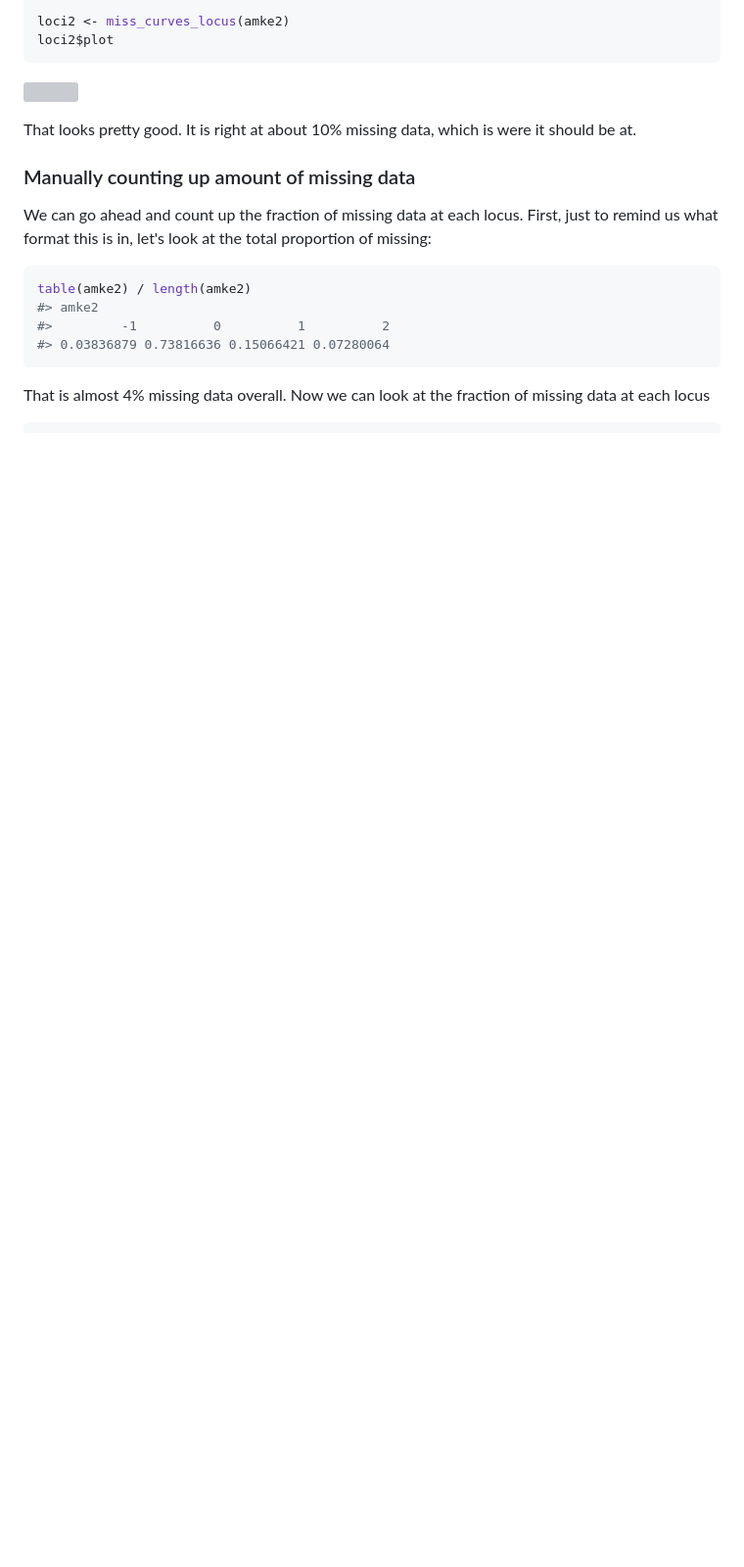
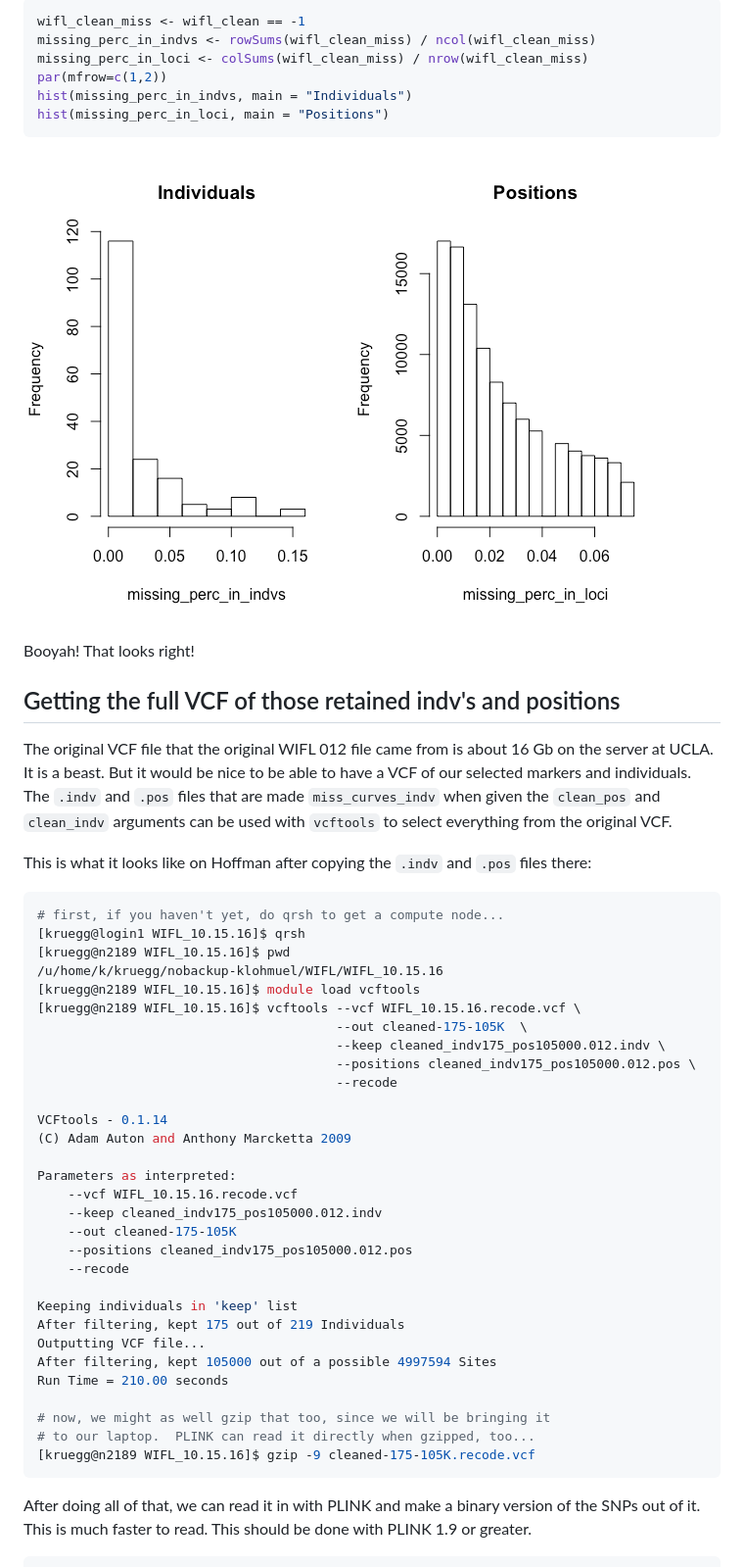
Before and after one commit to eriqande/genoscapeRtools, a Markdown page: README.md, the part around the change printed below. Shown: that part at 98% size. Drawn GitHub-style; pictures changed too: readme-figs/count-missing-1.png (added); blank space fills up the shorter version; grey boxes are pictures that could not be loaded.

````diff
--- a/README.md
+++ b/README.md
@@ -97,23 +98,56 @@ And by locus:
 
 ``` r
-loci2 <- miss_curves_locus(amke2)
-loci2$plot
+wifl_clean_miss <- wifl_clean == -1
+missing_perc_in_indvs <- rowSums(wifl_clean_miss) / ncol(wifl_clean_miss)
+missing_perc_in_loci <- colSums(wifl_clean_miss) / nrow(wifl_clean_miss)
+par(mfrow=c(1,2))
+hist(missing_perc_in_indvs, main = "Individuals")
+hist(missing_perc_in_loci, main = "Positions")
 ```
 
-![](README-loc2-1.png)
+![](readme-figs/count-missing-1.png)
 
-That looks pretty good. It is right at about 10% missing data, which is were it should be at.
+Booyah! That looks right!
 
-### Manually counting up amount of missing data
+Getting the full VCF of those retained indv's and positions
+-----------------------------------------------------------
 
-We can go ahead and count up the fraction of missing data at each locus. First, just to remind us what format this is in, let's look at the total proportion of missing:
+The original VCF file that the original WIFL 012 file came from is about 16 Gb on the server at UCLA. It is a beast. But it would be nice to be able to have a VCF of our selected markers and individuals. The `.indv` and `.pos` files that are made `miss_curves_indv` when given the `clean_pos` and `clean_indv` arguments can be used with `vcftools` to select everything from the original VCF.
 
-``` r
-table(amke2) / length(amke2)
-#> amke2
-#>         -1          0          1          2
-#> 0.03836879 0.73816636 0.15066421 0.07280064
+This is what it looks like on Hoffman after copying the `.indv` and `.pos` files there:
+
+``` sh
+# first, if you haven't yet, do qrsh to get a compute node...
+[kruegg@login1 WIFL_10.15.16]$ qrsh
+[kruegg@n2189 WIFL_10.15.16]$ pwd
+/u/home/k/kruegg/nobackup-klohmuel/WIFL/WIFL_10.15.16
+[kruegg@n2189 WIFL_10.15.16]$ module load vcftools
+[kruegg@n2189 WIFL_10.15.16]$ vcftools --vcf WIFL_10.15.16.recode.vcf \
+                                       --out cleaned-175-105K  \
+                                       --keep cleaned_indv175_pos105000.012.indv \
+                                       --positions cleaned_indv175_pos105000.012.pos \
+                                       --recode
+
+VCFtools - 0.1.14
+(C) Adam Auton and Anthony Marcketta 2009
+
+Parameters as interpreted:
+    --vcf WIFL_10.15.16.recode.vcf
+    --keep cleaned_indv175_pos105000.012.indv
+    --out cleaned-175-105K
+    --positions cleaned_indv175_pos105000.012.pos
+    --recode
+
+Keeping individuals in 'keep' list
+After filtering, kept 175 out of 219 Individuals
+Outputting VCF file...
+After filtering, kept 105000 out of a possible 4997594 Sites
+Run Time = 210.00 seconds
+
+# now, we might as well gzip that too, since we will be bringing it
+# to our laptop.  PLINK can read it directly when gzipped, too...
+[kruegg@n2189 WIFL_10.15.16]$ gzip -9 cleaned-175-105K.recode.vcf
 ```
 
-That is almost 4% missing data overall. Now we can look at the fraction of missing data at each locus
+After doing all of that, we can read it in with PLINK and make a binary version of the SNPs out of it. This is much faster to read. This should be done with PLINK 1.9 or greater.
 
````
Also changed, not shown: other parts of README.md (+73 -67 lines), readme-figs/clean-pic-1.png (added), readme-figs/indivs-1.png (added), readme-figs/loci-1.png (added), 1 other file.
